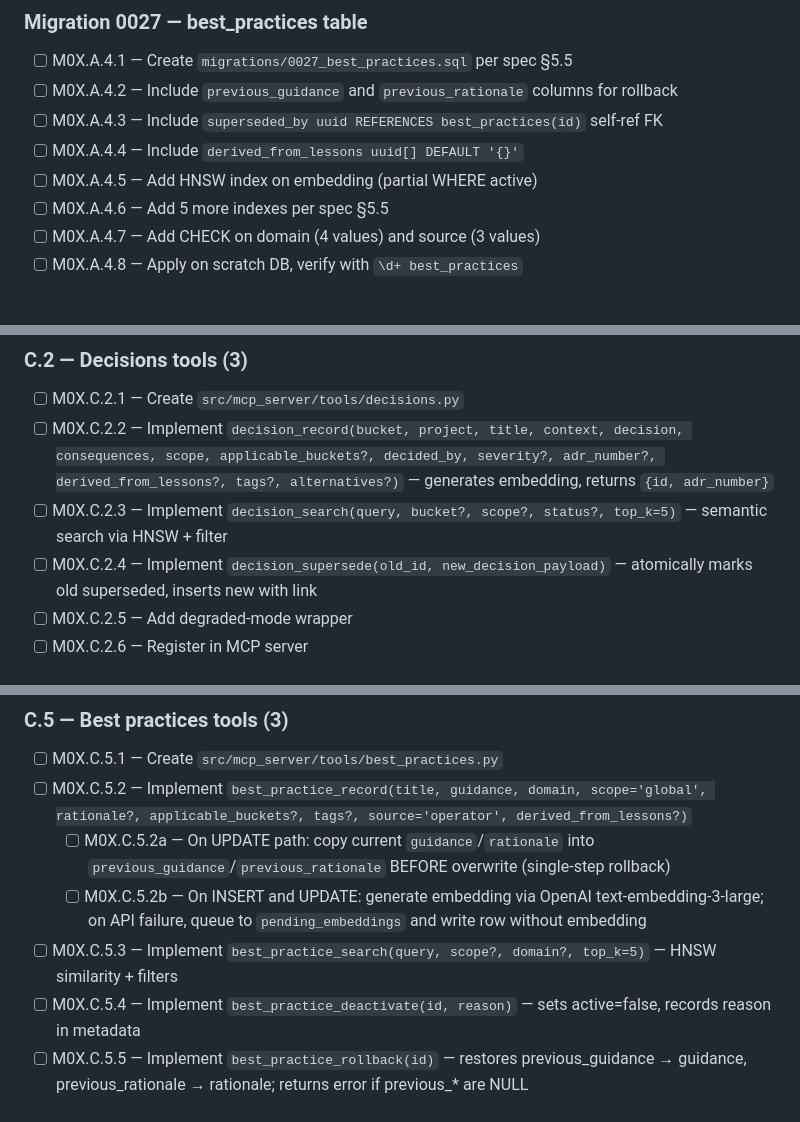
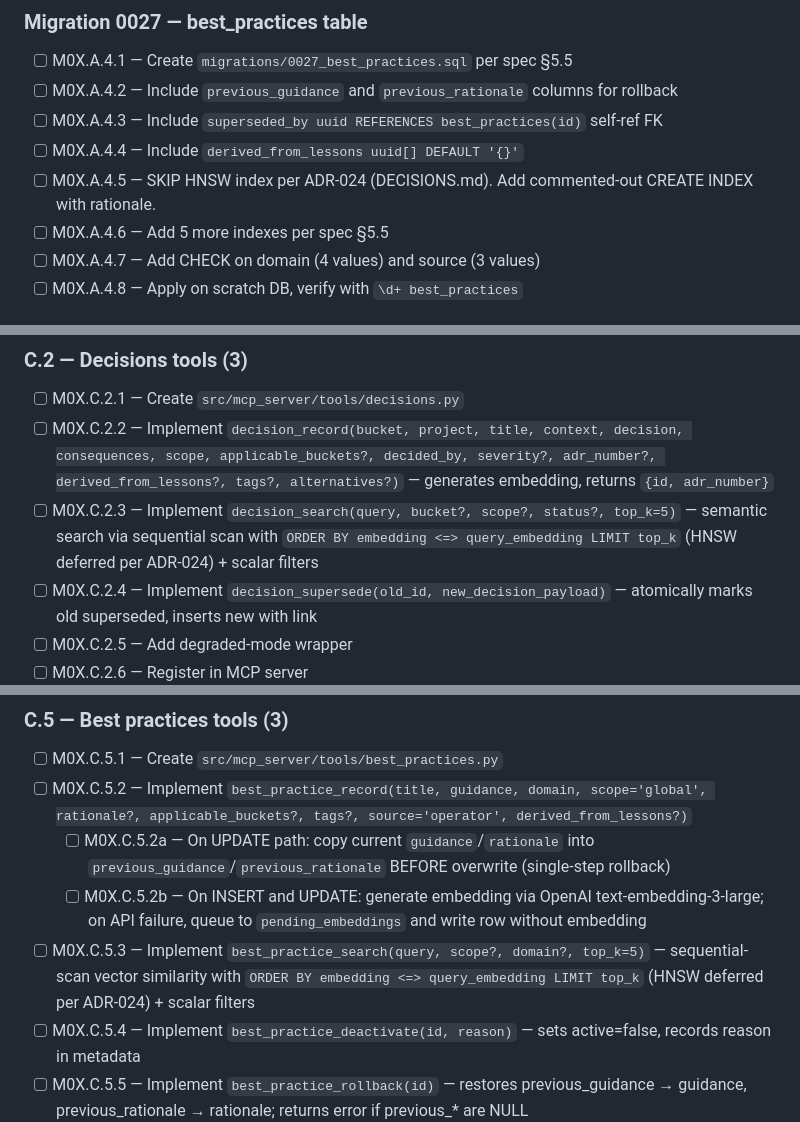
Before and after one commit to pr3t3l/pretel-os, a Markdown page: specs/module-0x-knowledge-architecture/tasks.md, 3 parts joined by grey strips. Drawn GitHub-style.

```diff
--- a/specs/module-0x-knowledge-architecture/tasks.md
+++ b/specs/module-0x-knowledge-architecture/tasks.md
@@ -53,7 +53,7 @@ Each task is atomic — completable in one focused work session. Format: `[ ] M0
 - [ ] M0X.A.4.2 — Include `previous_guidance` and `previous_rationale` columns for rollback
 - [ ] M0X.A.4.3 — Include `superseded_by uuid REFERENCES best_practices(id)` self-ref FK
 - [ ] M0X.A.4.4 — Include `derived_from_lessons uuid[] DEFAULT '{}'`
-- [ ] M0X.A.4.5 — Add HNSW index on embedding (partial WHERE active)
+- [ ] M0X.A.4.5 — SKIP HNSW index per ADR-024 (DECISIONS.md). Add commented-out CREATE INDEX with rationale.
 - [ ] M0X.A.4.6 — Add 5 more indexes per spec §5.5
 - [ ] M0X.A.4.7 — Add CHECK on domain (4 values) and source (3 values)
 - [ ] M0X.A.4.8 — Apply on scratch DB, verify with `\d+ best_practices`
@@ -123,7 +123,7 @@ Each task is atomic — completable in one focused work session. Format: `[ ] M0
 
 - [ ] M0X.C.2.1 — Create `src/mcp_server/tools/decisions.py`
 - [ ] M0X.C.2.2 — Implement `decision_record(bucket, project, title, context, decision, consequences, scope, applicable_buckets?, decided_by, severity?, adr_number?, derived_from_lessons?, tags?, alternatives?)` — generates embedding, returns `{id, adr_number}`
-- [ ] M0X.C.2.3 — Implement `decision_search(query, bucket?, scope?, status?, top_k=5)` — semantic search via HNSW + filter
+- [ ] M0X.C.2.3 — Implement `decision_search(query, bucket?, scope?, status?, top_k=5)` — semantic search via sequential scan with `ORDER BY embedding <=> query_embedding LIMIT top_k` (HNSW deferred per ADR-024) + scalar filters
 - [ ] M0X.C.2.4 — Implement `decision_supersede(old_id, new_decision_payload)` — atomically marks old superseded, inserts new with link
 - [ ] M0X.C.2.5 — Add degraded-mode wrapper
 - [ ] M0X.C.2.6 — Register in MCP server
@@ -152,7 +152,7 @@ Each task is atomic — completable in one focused work session. Format: `[ ] M0
 - [ ] M0X.C.5.2 — Implement `best_practice_record(title, guidance, domain, scope='global', rationale?, applicable_buckets?, tags?, source='operator', derived_from_lessons?)`
   - [ ] M0X.C.5.2a — On UPDATE path: copy current `guidance`/`rationale` into `previous_guidance`/`previous_rationale` BEFORE overwrite (single-step rollback)
   - [ ] M0X.C.5.2b — On INSERT and UPDATE: generate embedding via OpenAI text-embedding-3-large; on API failure, queue to `pending_embeddings` and write row without embedding
-- [ ] M0X.C.5.3 — Implement `best_practice_search(query, scope?, domain?, top_k=5)` — HNSW similarity + filters
+- [ ] M0X.C.5.3 — Implement `best_practice_search(query, scope?, domain?, top_k=5)` — sequential-scan vector similarity with `ORDER BY embedding <=> query_embedding LIMIT top_k` (HNSW deferred per ADR-024) + scalar filters
 - [ ] M0X.C.5.4 — Implement `best_practice_deactivate(id, reason)` — sets active=false, records reason in metadata
 - [ ] M0X.C.5.5 — Implement `best_practice_rollback(id)` — restores previous_guidance → guidance, previous_rationale → rationale; returns error if previous_* are NULL
 - [ ] M0X.C.5.6 — Add degraded-mode wrapper to all
```
Also changed, not shown: DECISIONS.md (added, +195 -0 lines), specs/module-0x-knowledge-architecture/spec.md (+9 -5 lines).
